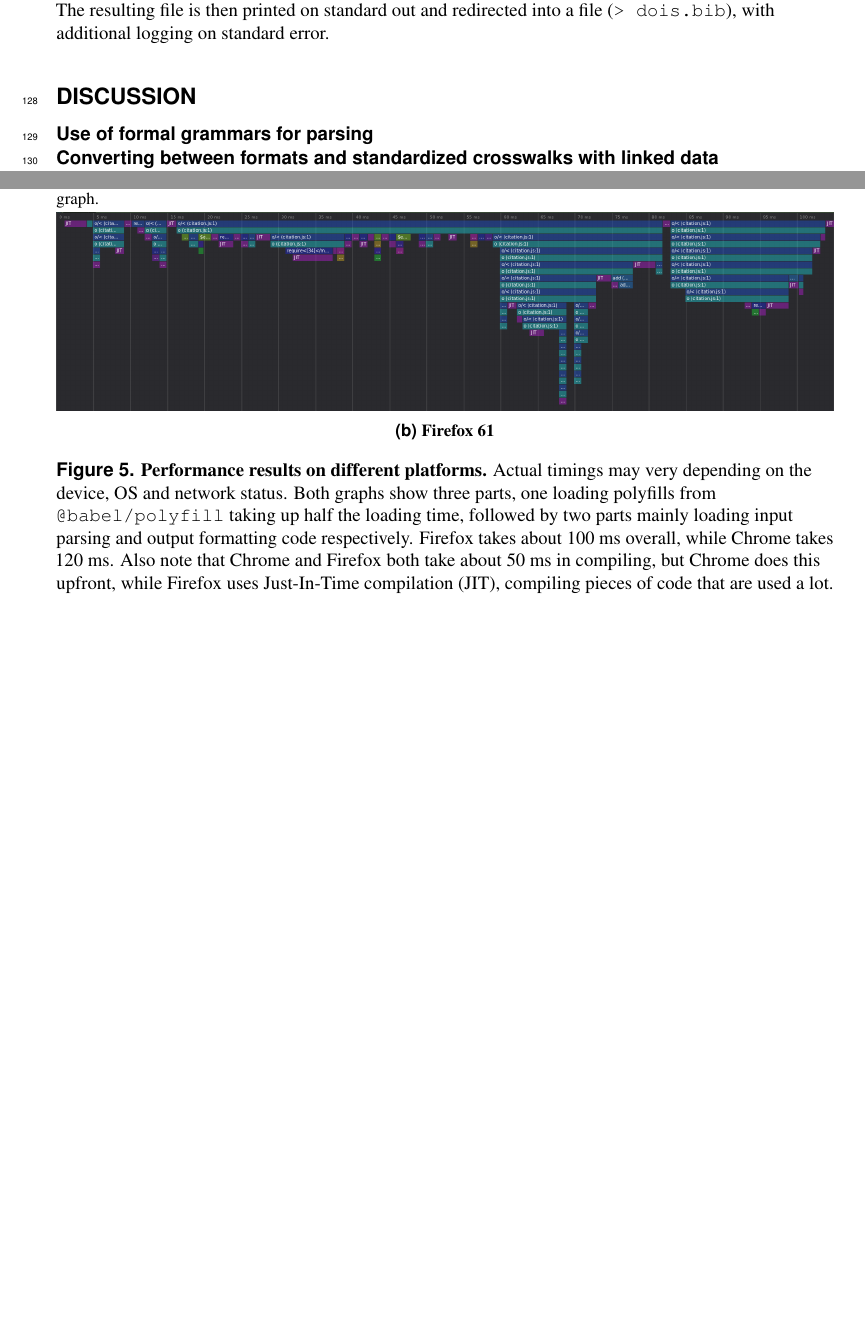
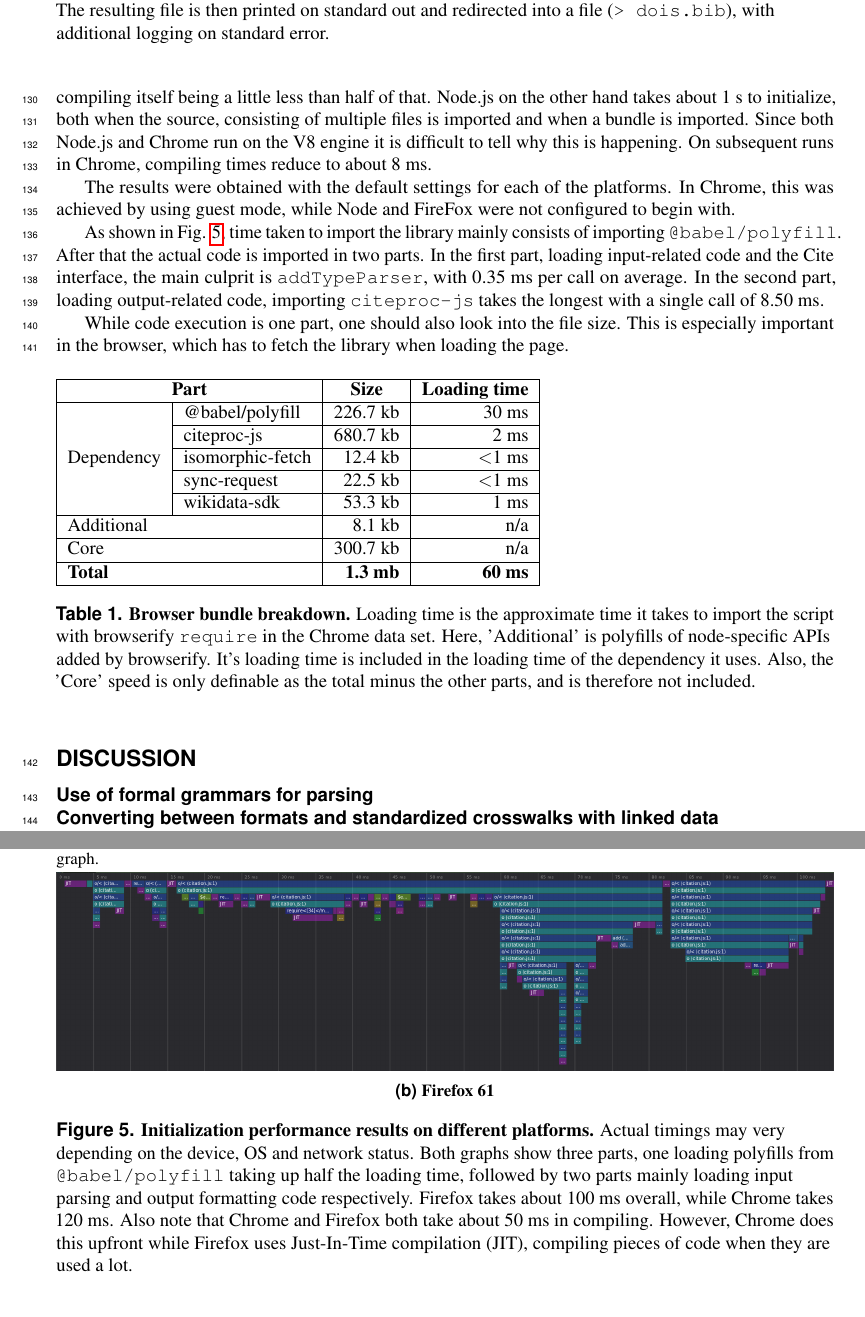
Before and after one commit to citation-js/paper, a LaTeX document (main.tex): two parts of pages 5 and 6 of 7, joined at a grey line, cut so that both start at the same text, the shorter picture padded with empty space. Compiled offline with pdfLaTeX.

Commit message:
Updates from ShareLaTeX

```diff
--- a/main.tex
+++ b/main.tex
@@ -14,6 +14,7 @@
 \usepackage{hyperref}
 \usepackage{minted}
 \usepackage{subcaption}
+\usepackage{multirow}
 
 % for track changes. See https://tex.stackexchange.com/questions/65453/track-changes-in-latex
 \usepackage{changes}
@@ -224,11 +225,18 @@ The Citation.js npm package can also be used as a library to create integrations
 
 \subsection*{Performance}
 
+The performance of the Citation.js package has been analyzed on a number of different platforms. A common theme is that in browsers, compiling the script and importing the library takes about 120 ms, compiling itself being a little less than half of that. Node.js on the other hand takes about 1 s to initialize, both when the source, consisting of multiple files is imported and when a bundle is imported. Since both Node.js and Chrome run on the V8 engine it is difficult to tell why this is happening. On subsequent runs in Chrome, compiling times reduce to about 8 ms.
+
+The results were obtained with the default settings for each of the platforms. In Chrome, this was achieved by using guest mode, while Node and FireFox were not configured to begin with.
+
+As shown in Fig. \ref{fig:perf}, time taken to import the library mainly consists of importing \texttt{@babel/polyfill}. After that the actual code is imported in two parts. In the first part, loading input-related code and the Cite interface, the main culprit is \texttt{addTypeParser}, with 0.35 ms per call on average. In the second part, loading output-related code, importing \texttt{citeproc-js} takes the longest with a single call of 8.50 ms.
+
 \begin{figure}[ht]
 \begin{subfigure}{\textwidth}
   \centering
   \includegraphics[width=\linewidth]{figures/perf_chrome.png}
-  \caption{\textbf{Chrome 68.} Not shown is the compiling time (49.7 ms), which happened right before the events shown in the graph.}
+  \caption{\textbf{Chrome 68.}
+  Not shown is the compiling time (49.9 ms), which happened right before the events shown in the graph.}
   \label{fig:perf-chrome}
 \end{subfigure}
 \begin{subfigure}{\textwidth}
@@ -237,10 +245,29 @@ The Citation.js npm package can also be used as a library to create integrations
   \caption{\textbf{Firefox 61}}
   \label{fig:perf-ff}
 \end{subfigure}
-\caption{\textbf{Performance results on different platforms.}
-Actual timings may very depending on the device, OS and network status. Both graphs show three parts, one loading polyfills from \texttt{@babel/polyfill} taking up half the loading time, followed by two parts mainly loading input parsing and output formatting code respectively. Firefox takes about 100 ms overall, while Chrome takes 120 ms. Also note that Chrome and Firefox both take about 50 ms in compiling, but Chrome does this upfront, while Firefox uses Just-In-Time compilation (JIT), compiling pieces of code that are used a lot.}
+\caption{\textbf{Initialization performance results on different platforms.}
+Actual timings may very depending on the device, OS and network status. Both graphs show three parts, one loading polyfills from \texttt{@babel/polyfill} taking up half the loading time, followed by two parts mainly loading input parsing and output formatting code respectively. Firefox takes about 100 ms overall, while Chrome takes 120 ms. Also note that Chrome and Firefox both take about 50 ms in compiling. However, Chrome does this upfront while Firefox uses Just-In-Time compilation (JIT), compiling pieces of code when they are used a lot.}
 \label{fig:perf}
 \end{figure}
+
+While code execution is one part, one should also look into the file size. This is especially important in the browser, which has to fetch the library when loading the page.
+
+\begin{table}[ht]
+\begin{tabular}{|l|l|r|r|}
+\hline
+\multicolumn{2}{|c|}{\textbf{Part}}            & \multicolumn{1}{c|}{\textbf{Size}} & \multicolumn{1}{l|}{\textbf{Loading time}} \\ \hline
+\multirow{5}{*}{Dependency} & @babel/polyfill  & 226.7 kb                           & 30 ms                                      \\ \cline{2-4}
+                            & citeproc-js      & 680.7 kb                           & 2 ms                                       \\ \cline{2-4}
+                            & isomorphic-fetch & 12.4 kb                            & \textless 1 ms                                    \\ \cline{2-4}
+                            & sync-request     & 22.5 kb                            & \textless 1 ms                                     \\ \cline{2-4}
+                            & wikidata-sdk     & 53.3 kb                            & 1 ms                                       \\ \hline
+\multicolumn{2}{|l|}{Additional}               & 8.1 kb                             & n/a                                        \\ \hline
+\multicolumn{2}{|l|}{Core}                     & 300.7 kb                           & n/a                                        \\ \hline
+\multicolumn{2}{|l|}{\textbf{Total}}           & \textbf{1.3 mb}                    & \textbf{60 ms}                             \\ \hline
+\end{tabular}
+\caption{\textbf{Browser bundle breakdown.} Loading time is the approximate time it takes to import the script with browserify \texttt{require} in the Chrome data set. Here, 'Additional' is polyfills of node-specific APIs added by browserify. It's loading time is included in the loading time of the dependency it uses. Also, the 'Core' speed is only definable as the total minus the other parts, and is therefore not included.}
+\label{table:size}
+\end{table}
 
 \section*{Discussion}
 
```
Also changed, not shown: 2 other files.
